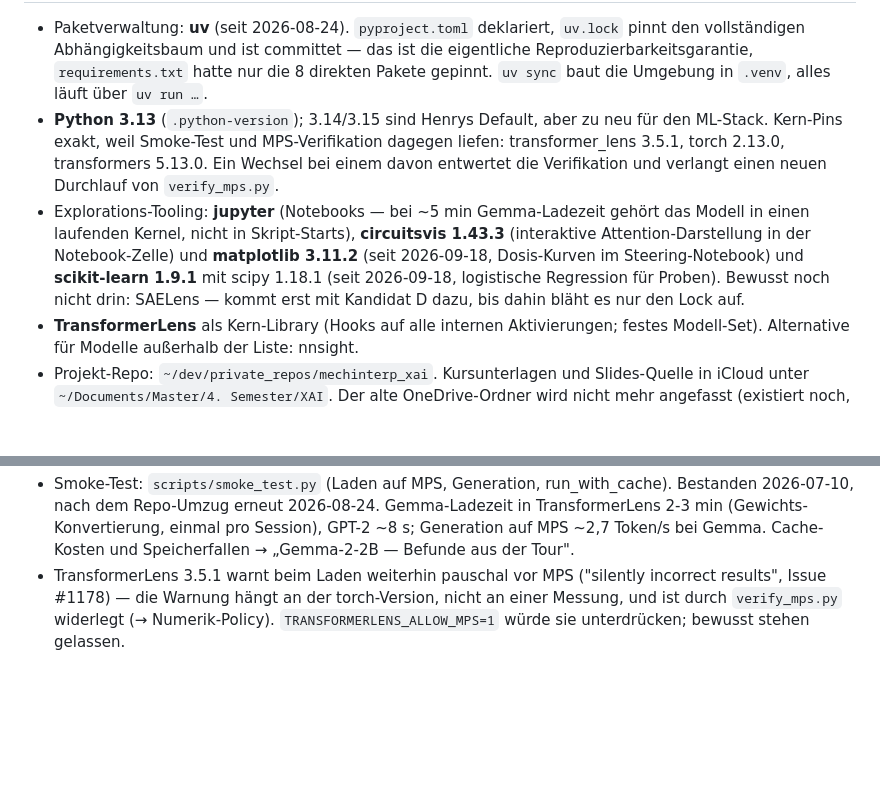
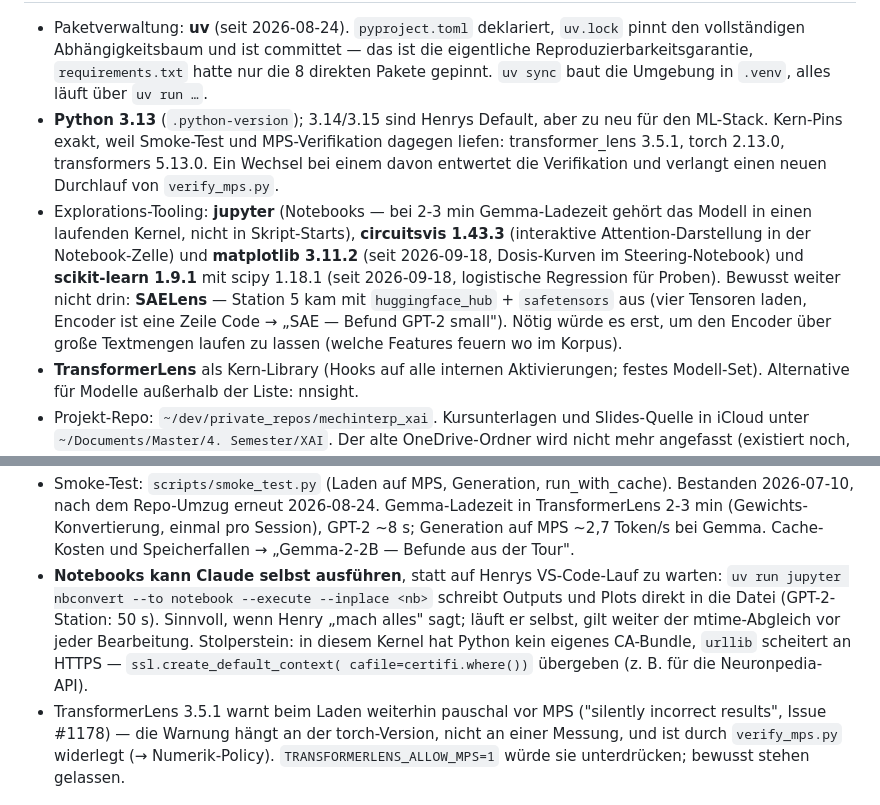
Before and after one commit to Henroxx/mechinterp_xai, a Markdown page: docs/agentcontext/DETAILS.md, 2 parts joined by grey strips. Drawn GitHub-style; blank space fills up the shorter version.

Commit message:
docs: notebooks can be run headless, SAELens stays out after the SAE station, corrected Gemma load time

```diff
--- a/docs/agentcontext/DETAILS.md
+++ b/docs/agentcontext/DETAILS.md
@@ -289,11 +289,14 @@ reproduziert).
   ML-Stack. Kern-Pins exakt, weil Smoke-Test und MPS-Verifikation dagegen liefen:
   transformer_lens 3.5.1, torch 2.13.0, transformers 5.13.0. Ein Wechsel bei einem davon
   entwertet die Verifikation und verlangt einen neuen Durchlauf von `verify_mps.py`.
-- Explorations-Tooling: **jupyter** (Notebooks — bei ~5 min Gemma-Ladezeit gehört das
+- Explorations-Tooling: **jupyter** (Notebooks — bei 2-3 min Gemma-Ladezeit gehört das
   Modell in einen laufenden Kernel, nicht in Skript-Starts), **circuitsvis 1.43.3**
   (interaktive Attention-Darstellung in der Notebook-Zelle) und **matplotlib 3.11.2** (seit 2026-09-18, Dosis-Kurven im Steering-Notebook) und
-  **scikit-learn 1.9.1** mit scipy 1.18.1 (seit 2026-09-18, logistische Regression für Proben). Bewusst noch nicht drin:
-  SAELens — kommt erst mit Kandidat D dazu, bis dahin bläht es nur den Lock auf.
+  **scikit-learn 1.9.1** mit scipy 1.18.1 (seit 2026-09-18, logistische Regression für Proben).
+  Bewusst weiter nicht drin: **SAELens** — Station 5 kam mit `huggingface_hub` + `safetensors`
+  aus (vier Tensoren laden, Encoder ist eine Zeile Code → „SAE — Befund GPT-2 small"). Nötig
+  würde es erst, um den Encoder über große Textmengen laufen zu lassen (welche Features feuern
+  wo im Korpus).
 - **TransformerLens** als Kern-Library (Hooks auf alle internen Aktivierungen; festes
   Modell-Set). Alternative für Modelle außerhalb der Liste: nnsight.
 - Projekt-Repo: `~/dev/private_repos/mechinterp_xai`. Kursunterlagen und Slides-Quelle
@@ -309,6 +312,12 @@ reproduziert).
   2026-07-10, nach dem Repo-Umzug erneut 2026-08-24. Gemma-Ladezeit in TransformerLens
   2-3 min (Gewichts-Konvertierung, einmal pro Session), GPT-2 ~8 s; Generation auf MPS
   ~2,7 Token/s bei Gemma. Cache-Kosten und Speicherfallen → „Gemma-2-2B — Befunde aus der Tour".
+- **Notebooks kann Claude selbst ausführen**, statt auf Henrys VS-Code-Lauf zu warten:
+  `uv run jupyter nbconvert --to notebook --execute --inplace <nb>` schreibt Outputs und Plots
+  direkt in die Datei (GPT-2-Station: 50 s). Sinnvoll, wenn Henry „mach alles" sagt; läuft er
+  selbst, gilt weiter der mtime-Abgleich vor jeder Bearbeitung. Stolperstein: in diesem Kernel
+  hat Python kein eigenes CA-Bundle, `urllib` scheitert an HTTPS — `ssl.create_default_context(
+  cafile=certifi.where())` übergeben (z. B. für die Neuronpedia-API).
 - TransformerLens 3.5.1 warnt beim Laden weiterhin pauschal vor MPS ("silently incorrect
   results", Issue #1178) — die Warnung hängt an der torch-Version, nicht an einer Messung,
   und ist durch `verify_mps.py` widerlegt (→ Numerik-Policy). `TRANSFORMERLENS_ALLOW_MPS=1`
```
Also changed, not shown: other parts of docs/agentcontext/DETAILS.md (+1 -1 lines).
